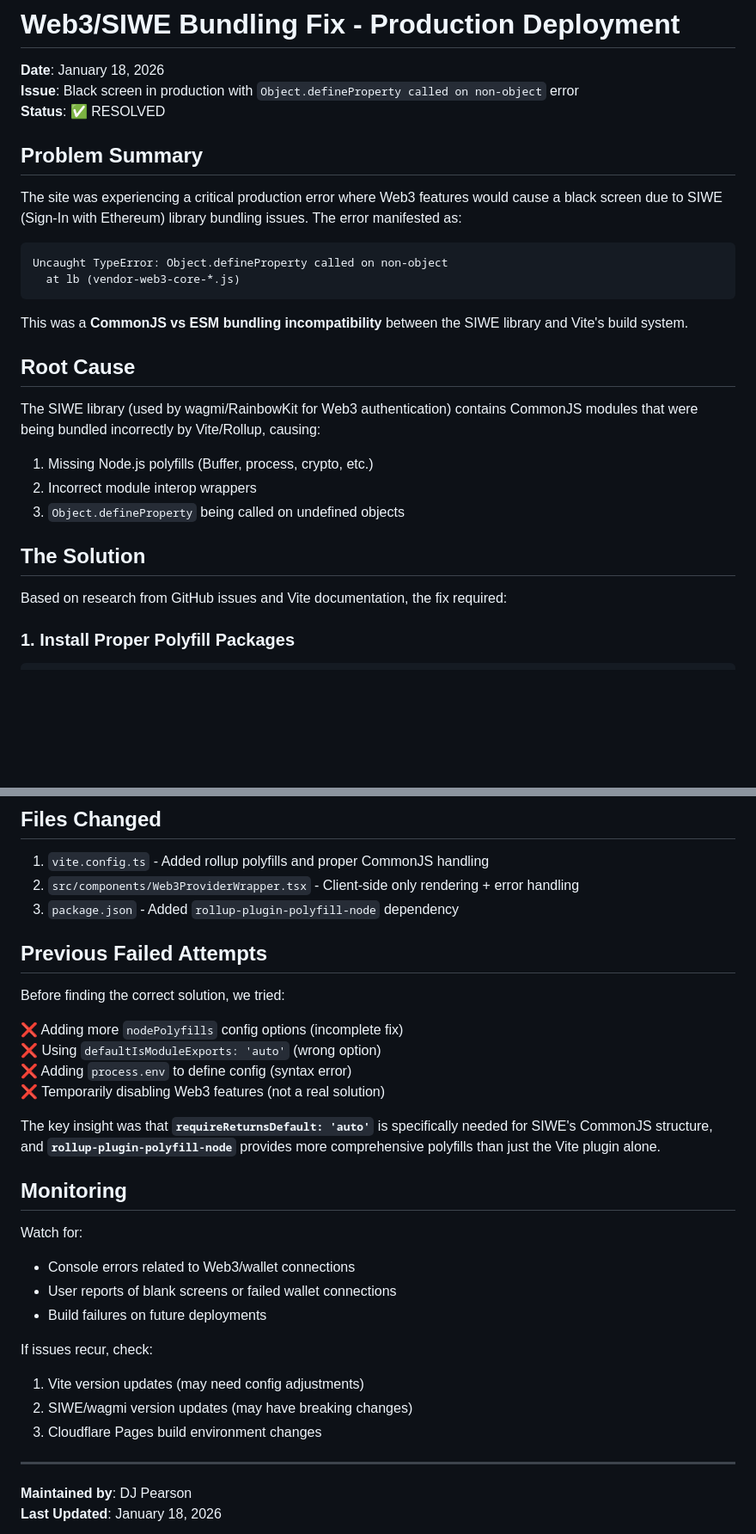
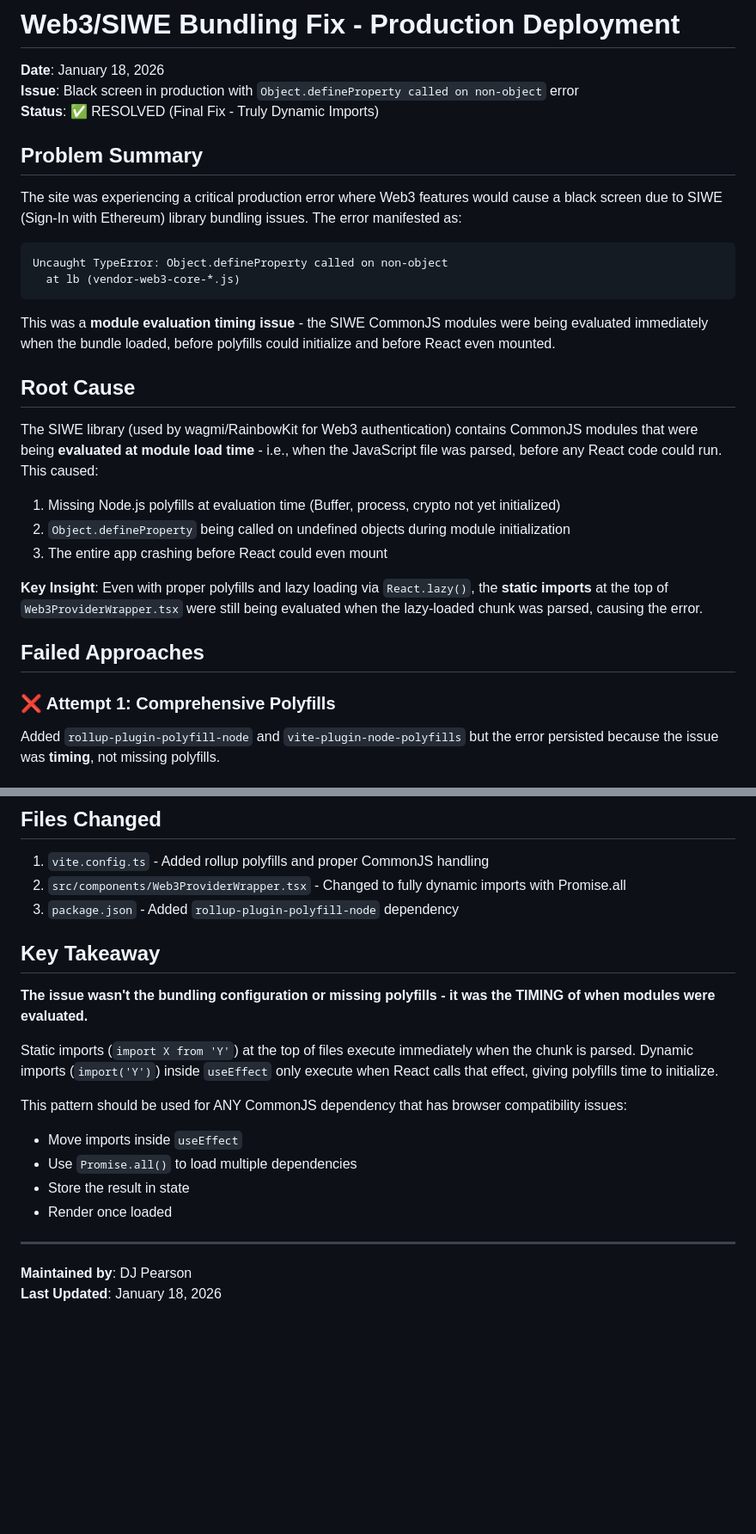
Before and after one commit to dj-pearson/Bitcoinvestments, a Markdown page: docs/WEB3_SIWE_FIX.md, 2 parts joined by grey strips. Shown at 86% size. GitHub-like rendering; blank space fills up the shorter version.

````diff
--- a/docs/WEB3_SIWE_FIX.md
+++ b/docs/WEB3_SIWE_FIX.md
@@ -2,7 +2,7 @@
 
 **Date**: January 18, 2026
 **Issue**: Black screen in production with `Object.defineProperty called on non-object` error
-**Status**: ✅ RESOLVED
+**Status**: ✅ RESOLVED (Final Fix - Truly Dynamic Imports)
 
 ## Problem Summary
 
@@ -13,19 +13,20 @@ Uncaught TypeError: Object.defineProperty called on non-object
   at lb (vendor-web3-core-*.js)
 ```
 
-This was a **CommonJS vs ESM bundling incompatibility** between the SIWE library and Vite's build system.
+This was a **module evaluation timing issue** - the SIWE CommonJS modules were being evaluated immediately when the bundle loaded, before polyfills could initialize and before React even mounted.
 
 ## Root Cause
 
-The SIWE library (used by wagmi/RainbowKit for Web3 authentication) contains CommonJS modules that were being bundled incorrectly by Vite/Rollup, causing:
+The SIWE library (used by wagmi/RainbowKit for Web3 authentication) contains CommonJS modules that were being **evaluated at module load time** - i.e., when the JavaScript file was parsed, before any React code could run. This caused:
 
-1. Missing Node.js polyfills (Buffer, process, crypto, etc.)
-2. Incorrect module interop wrappers
-3. `Object.defineProperty` being called on undefined objects
+1. Missing Node.js polyfills at evaluation time (Buffer, process, crypto not yet initialized)
+2. `Object.defineProperty` being called on undefined objects during module initialization
+3. The entire app crashing before React could even mount
 
-## The Solution
+**Key Insight**: Even with proper polyfills and lazy loading via `React.lazy()`, the **static imports** at the top of `Web3ProviderWrapper.tsx` were still being evaluated when the lazy-loaded chunk was parsed, causing the error.
 
-Based on research from GitHub issues and Vite documentation, the fix required:
+## Failed Approaches
 
-### 1. Install Proper Polyfill Packages
+### ❌ Attempt 1: Comprehensive Polyfills
+Added `rollup-plugin-polyfill-node` and `vite-plugin-node-polyfills` but the error persisted because the issue was **timing**, not missing polyfills.
 
@@ -131,31 +194,20 @@ export function Web3ProviderWrapper({ children }: Web3ProviderWrapperProps) {
 ## Files Changed
 
 1. `vite.config.ts` - Added rollup polyfills and proper CommonJS handling
-2. `src/components/Web3ProviderWrapper.tsx` - Client-side only rendering + error handling
+2. `src/components/Web3ProviderWrapper.tsx` - Changed to fully dynamic imports with Promise.all
 3. `package.json` - Added `rollup-plugin-polyfill-node` dependency
 
-## Previous Failed Attempts
+## Key Takeaway
 
-Before finding the correct solution, we tried:
+**The issue wasn't the bundling configuration or missing polyfills - it was the TIMING of when modules were evaluated.**
 
-❌ Adding more `nodePolyfills` config options (incomplete fix)
-❌ Using `defaultIsModuleExports: 'auto'` (wrong option)
-❌ Adding `process.env` to define config (syntax error)
-❌ Temporarily disabling Web3 features (not a real solution)
+Static imports (`import X from 'Y'`) at the top of files execute immediately when the chunk is parsed. Dynamic imports (`import('Y')`) inside `useEffect` only execute when React calls that effect, giving polyfills time to initialize.
 
-The key insight was that **`requireReturnsDefault: 'auto'`** is specifically needed for SIWE's CommonJS structure, and **`rollup-plugin-polyfill-node`** provides more comprehensive polyfills than just the Vite plugin alone.
-
-## Monitoring
-
-Watch for:
-- Console errors related to Web3/wallet connections
-- User reports of blank screens or failed wallet connections
-- Build failures on future deployments
-
-If issues recur, check:
-1. Vite version updates (may need config adjustments)
-2. SIWE/wagmi version updates (may have breaking changes)
-3. Cloudflare Pages build environment changes
+This pattern should be used for ANY CommonJS dependency that has browser compatibility issues:
+- Move imports inside `useEffect`
+- Use `Promise.all()` to load multiple dependencies
+- Store the result in state
+- Render once loaded
 
 ---
 
````
Also changed, not shown: other parts of docs/WEB3_SIWE_FIX.md (+109 -47 lines).
